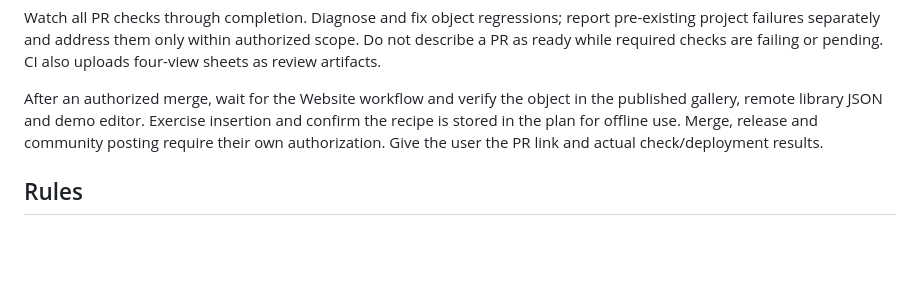
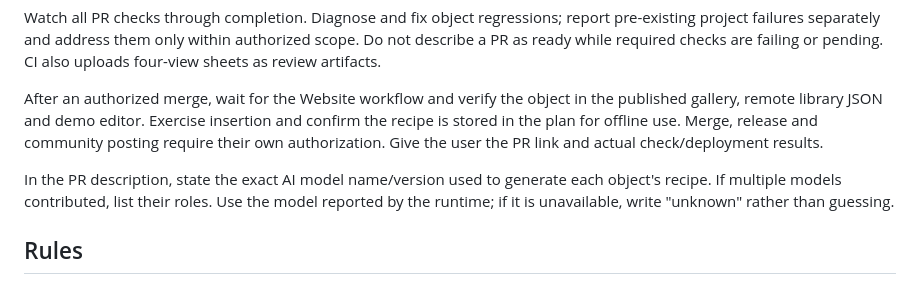
Before and after one commit to Knaackee/hometwin, a Markdown page: skills/add-object/SKILL.md, the part around the change. Drawn GitHub-style; blank space fills up the shorter version.

```diff
--- a/skills/add-object/SKILL.md
+++ b/skills/add-object/SKILL.md
@@ -114,6 +114,7 @@ Watch all PR checks through completion. Diagnose and fix object regressions; rep
 
 After an authorized merge, wait for the Website workflow and verify the object in the published gallery, remote library JSON and demo editor. Exercise insertion and confirm the recipe is stored in the plan for offline use. Merge, release and community posting require their own authorization. Give the user the PR link and actual check/deployment results.
 
+In the PR description, state the exact AI model name/version used to generate each object's recipe. If multiple models contributed, list their roles. Use the model reported by the runtime; if it is unavailable, write "unknown" rather than guessing.
 ## Rules
 
 - Measurements only from sources or the user. Mark estimates.
```
Also changed, not shown: README.md (+1 -0 lines), 1 other file.
